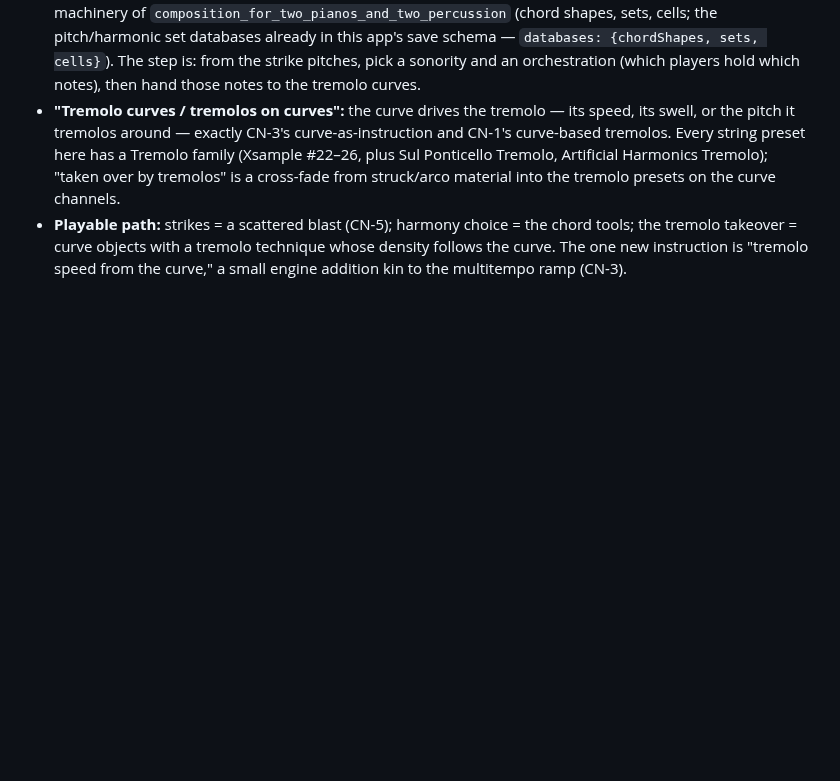
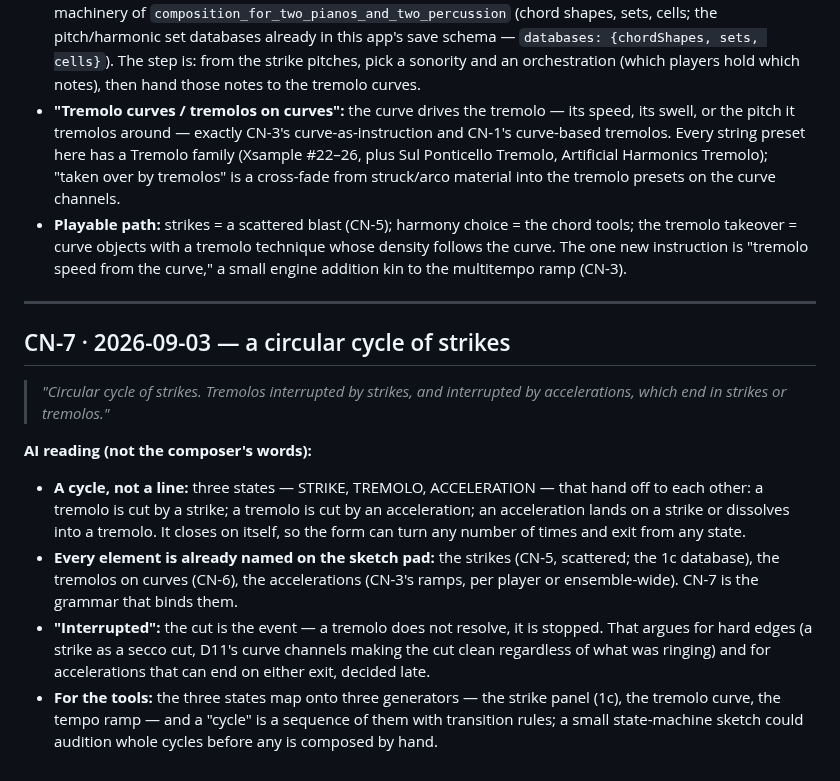
Before and after one commit to elosine/septet_2026, a Markdown page: docs/COMPOSITION_NOTES.md, the part around the change. Drawn GitHub-style; blank space fills up the shorter version.

Commit message:
CN-7 a circular cycle of strikes, tremolos, accelerations (verbatim + reading)

```diff
--- a/docs/COMPOSITION_NOTES.md
+++ b/docs/COMPOSITION_NOTES.md
@@ -162,3 +162,27 @@ names a library to confirm.
   the tremolo takeover = curve objects with a tremolo technique whose density follows the
   curve. The one new instruction is "tremolo speed from the curve," a small engine addition
   kin to the multitempo ramp (CN-3).
+
+---
+
+## CN-7 · 2026-09-03 — a circular cycle of strikes
+
+> *"Circular cycle of strikes. Tremolos interrupted by strikes, and interrupted by
+> accelerations, which end in strikes or tremolos."*
+
+**AI reading (not the composer's words):**
+
+- **A cycle, not a line:** three states — STRIKE, TREMOLO, ACCELERATION — that hand off to
+  each other: a tremolo is cut by a strike; a tremolo is cut by an acceleration; an
+  acceleration lands on a strike or dissolves into a tremolo. It closes on itself, so the
+  form can turn any number of times and exit from any state.
+- **Every element is already named on the sketch pad:** the strikes (CN-5, scattered; the
+  1c database), the tremolos on curves (CN-6), the accelerations (CN-3's ramps, per player or
+  ensemble-wide). CN-7 is the grammar that binds them.
+- **"Interrupted":** the cut is the event — a tremolo does not resolve, it is stopped. That
+  argues for hard edges (a strike as a secco cut, D11's curve channels making the cut clean
+  regardless of what was ringing) and for accelerations that can end on either exit, decided
+  late.
+- **For the tools:** the three states map onto three generators — the strike panel (1c), the
+  tremolo curve, the tempo ramp — and a "cycle" is a sequence of them with transition rules;
+  a small state-machine sketch could audition whole cycles before any is composed by hand.
```
